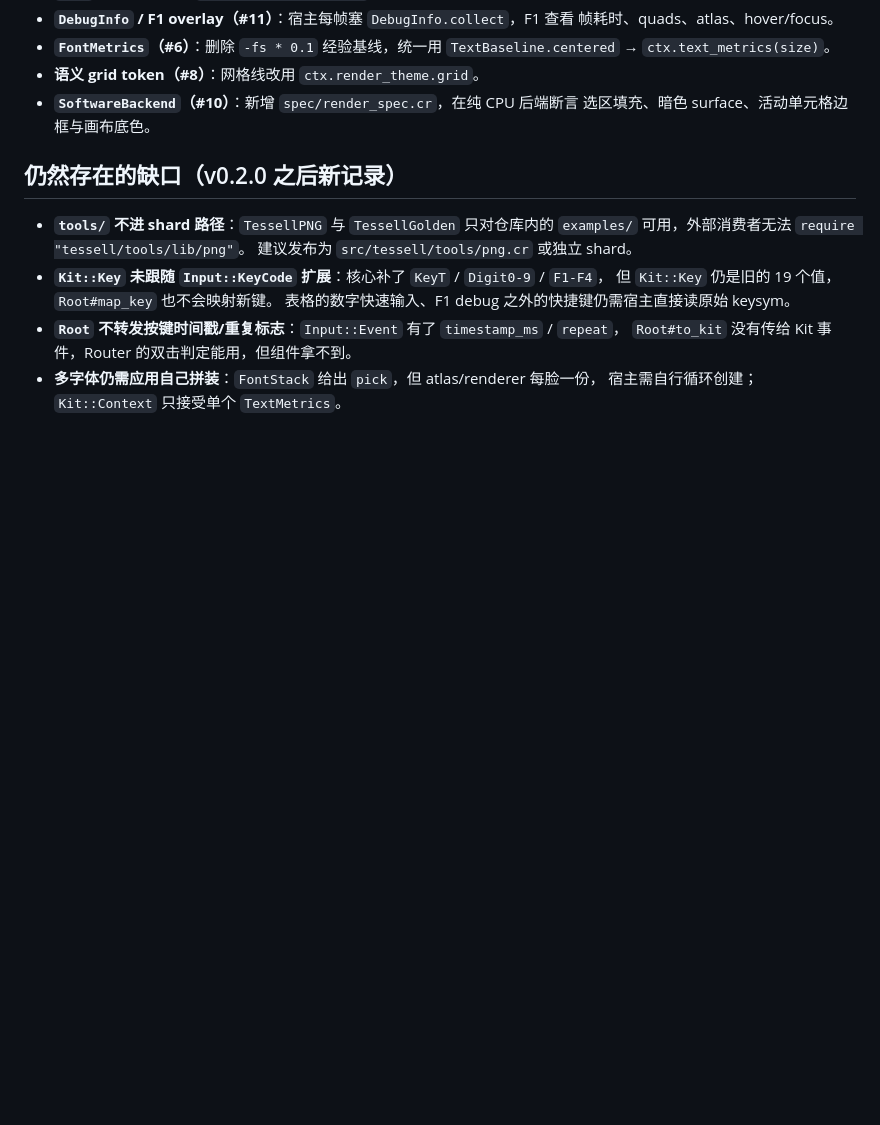
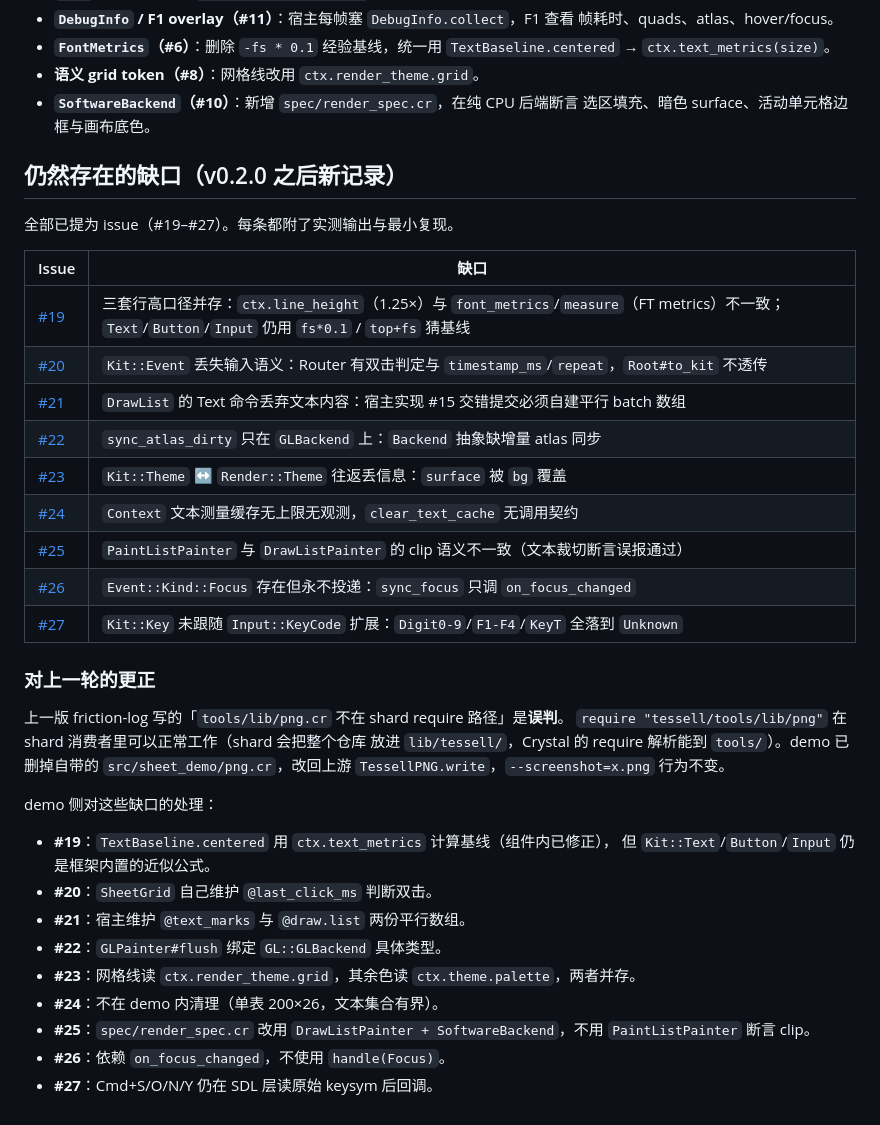
Before and after one commit to ShiningRay/tessell-sheet-demo, a Markdown page: docs/friction-log.md, the part around the change. GitHub-like rendering; blank space fills up the shorter version.

```diff
--- a/docs/friction-log.md
+++ b/docs/friction-log.md
@@ -93,13 +93,36 @@ v0.2.0 把这些写进 `docs/usage.md` 的「写示例常撞的 Crystal 编译
 
 ## 仍然存在的缺口（v0.2.0 之后新记录）
 
-- **`tools/` 不进 shard 路径**：`TessellPNG` 与 `TessellGolden` 只对仓库内的
-  `examples/` 可用，外部消费者无法 `require "tessell/tools/lib/png"`。
-  建议发布为 `src/tessell/tools/png.cr` 或独立 shard。
-- **`Kit::Key` 未跟随 `Input::KeyCode` 扩展**：核心补了 `KeyT` / `Digit0-9` / `F1-F4`，
-  但 `Kit::Key` 仍是旧的 19 个值，`Root#map_key` 也不会映射新键。
-  表格的数字快速输入、F1 debug 之外的快捷键仍需宿主直接读原始 keysym。
-- **`Root` 不转发按键时间戳/重复标志**：`Input::Event` 有了 `timestamp_ms` / `repeat`，
-  `Root#to_kit` 没有传给 Kit 事件，Router 的双击判定能用，但组件拿不到。
-- **多字体仍需应用自己拼装**：`FontStack` 给出 `pick`，但 atlas/renderer 每脸一份，
-  宿主需自行循环创建；`Kit::Context` 只接受单个 `TextMetrics`。
+全部已提为 issue（#19–#27）。每条都附了实测输出与最小复现。
+
+| Issue | 缺口 |
+|---|---|
+| [#19](https://github.com/ShiningRay/tessell/issues/19) | 三套行高口径并存：`ctx.line_height`（1.25×）与 `font_metrics`/`measure`（FT metrics）不一致；`Text`/`Button`/`Input` 仍用 `fs*0.1` / `top+fs` 猜基线 |
+| [#20](https://github.com/ShiningRay/tessell/issues/20) | `Kit::Event` 丢失输入语义：Router 有双击判定与 `timestamp_ms`/`repeat`，`Root#to_kit` 不透传 |
+| [#21](https://github.com/ShiningRay/tessell/issues/21) | `DrawList` 的 Text 命令丢弃文本内容：宿主实现 #15 交错提交必须自建平行 batch 数组 |
+| [#22](https://github.com/ShiningRay/tessell/issues/22) | `sync_atlas_dirty` 只在 `GLBackend` 上：`Backend` 抽象缺增量 atlas 同步 |
+| [#23](https://github.com/ShiningRay/tessell/issues/23) | `Kit::Theme` ↔ `Render::Theme` 往返丢信息：`surface` 被 `bg` 覆盖 |
+| [#24](https://github.com/ShiningRay/tessell/issues/24) | `Context` 文本测量缓存无上限无观测，`clear_text_cache` 无调用契约 |
+| [#25](https://github.com/ShiningRay/tessell/issues/25) | `PaintListPainter` 与 `DrawListPainter` 的 clip 语义不一致（文本裁切断言误报通过） |
+| [#26](https://github.com/ShiningRay/tessell/issues/26) | `Event::Kind::Focus` 存在但永不投递：`sync_focus` 只调 `on_focus_changed` |
+| [#27](https://github.com/ShiningRay/tessell/issues/27) | `Kit::Key` 未跟随 `Input::KeyCode` 扩展：`Digit0-9`/`F1-F4`/`KeyT` 全落到 `Unknown` |
+
+### 对上一轮的更正
+
+上一版 friction-log 写的「`tools/lib/png.cr` 不在 shard require 路径」是**误判**。
+`require "tessell/tools/lib/png"` 在 shard 消费者里可以正常工作（shard 会把整个仓库
+放进 `lib/tessell/`，Crystal 的 require 解析能到 `tools/`）。demo 已删掉自带的
+`src/sheet_demo/png.cr`，改回上游 `TessellPNG.write`，`--screenshot=x.png` 行为不变。
+
+demo 侧对这些缺口的处理：
+
+- **#19**：`TextBaseline.centered` 用 `ctx.text_metrics` 计算基线（组件内已修正），
+  但 `Kit::Text`/`Button`/`Input` 仍是框架内置的近似公式。
+- **#20**：`SheetGrid` 自己维护 `@last_click_ms` 判断双击。
+- **#21**：宿主维护 `@text_marks` 与 `@draw.list` 两份平行数组。
+- **#22**：`GLPainter#flush` 绑定 `GL::GLBackend` 具体类型。
+- **#23**：网格线读 `ctx.render_theme.grid`，其余色读 `ctx.theme.palette`，两者并存。
+- **#24**：不在 demo 内清理（单表 200×26，文本集合有界）。
+- **#25**：`spec/render_spec.cr` 改用 `DrawListPainter + SoftwareBackend`，不用 `PaintListPainter` 断言 clip。
+- **#26**：依赖 `on_focus_changed`，不使用 `handle(Focus)`。
+- **#27**：Cmd+S/O/N/Y 仍在 SDL 层读原始 keysym 后回调。
```
Also changed, not shown: CHANGELOG.md (+7 -2 lines), README.md (+16 -4 lines), assets/sheet-debug.png, 3 other files.
